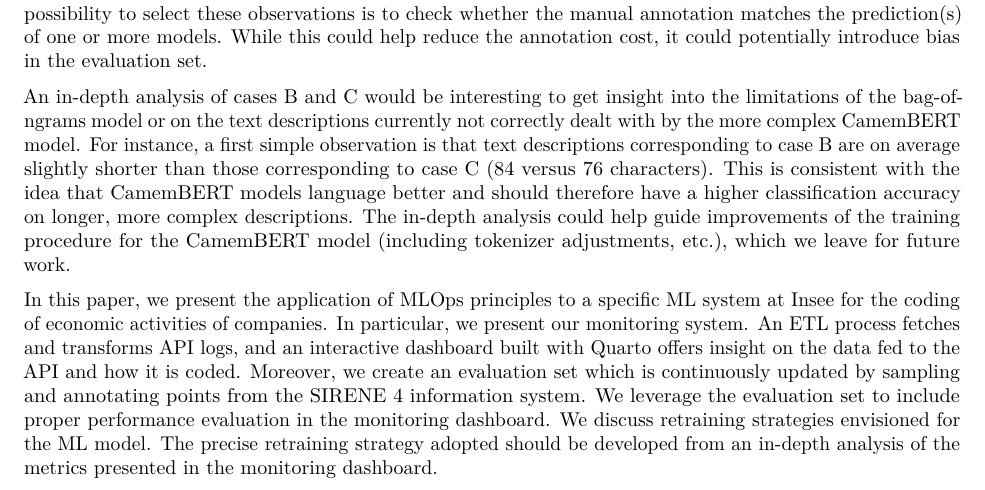
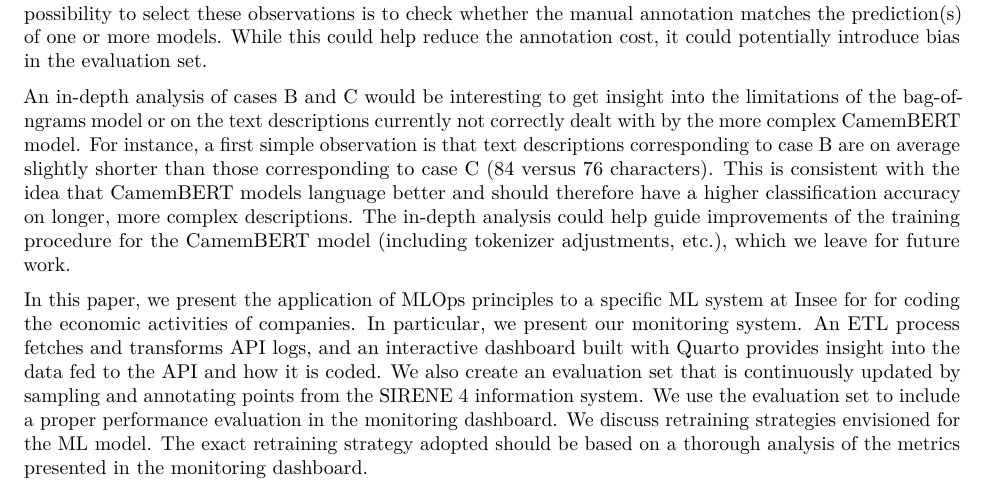
Before and after one commit to tomseimandi/quality-estoril-ape, a Quarto document (docs/index.qmd): part of page 9 of 12, cut so that both start at the same text. Rendered offline with R 4.5, knitr and Pandoc in place of Quarto, then LaTeX, with nearby package versions.

Commit message:
Fix conclusion

```diff
--- a/docs/index.qmd
+++ b/docs/index.qmd
@@ -206,7 +206,7 @@ Looking at the predictions more closely shows that when the two models predict t
 
 An in-depth analysis of cases B and C would be interesting to get insight into the limitations of the bag-of-ngrams model or on the text descriptions currently not correctly dealt with by the more complex CamemBERT model. For instance, a first simple observation is that text descriptions corresponding to case B are on average slightly shorter than those corresponding to case C (84 versus 76 characters). This is consistent with the idea that CamemBERT models language better and should therefore have a higher classification accuracy on longer, more complex descriptions. The in-depth analysis could help guide improvements of the training procedure for the CamemBERT model (including tokenizer adjustments, etc.), which we leave for future work.
 
-In this paper, we present the application of MLOps principles to a specific ML system at Insee for the coding of economic activities of companies. In particular, we present our monitoring system. An ETL process fetches and transforms API logs, and an interactive dashboard built with Quarto offers insight on the data fed to the API and how it is coded. Moreover, we create an evaluation set which is continuously updated by sampling and annotating points from the SIRENE 4 information system. We leverage the evaluation set to include proper performance evaluation in the monitoring dashboard. We discuss retraining strategies envisioned for the ML model. The precise retraining strategy adopted should be developed from an in-depth analysis of the metrics presented in the monitoring dashboard.
+In this paper, we present the application of MLOps principles to a specific ML system at Insee for for coding the economic activities of companies. In particular, we present our monitoring system. An ETL process fetches and transforms API logs, and an interactive dashboard built with Quarto provides insight into the data fed to the API and how it is coded. We also create an evaluation set that is continuously updated by sampling and annotating points from the SIRENE 4 information system. We use the evaluation set to include a proper performance evaluation in the monitoring dashboard. We discuss retraining strategies envisioned for the ML model. The exact retraining strategy adopted should be based on a thorough analysis of the metrics presented in the monitoring dashboard.
 
 [^6]: CamemBERT is a language model for French based on the RoBERTa architecture pretrained on the French subcorpus of the multilingual corpus OSCAR [@martin-etal-2020-camembert]. The custom implementation of our CamemBERT classifier which allows to use additional categorical variables is available at [https://github.com/InseeFrLab/codif-ape-train/tree/main/src/camembert](https://github.com/InseeFrLab/codif-ape-train/tree/main/src/camembert).
 
```
